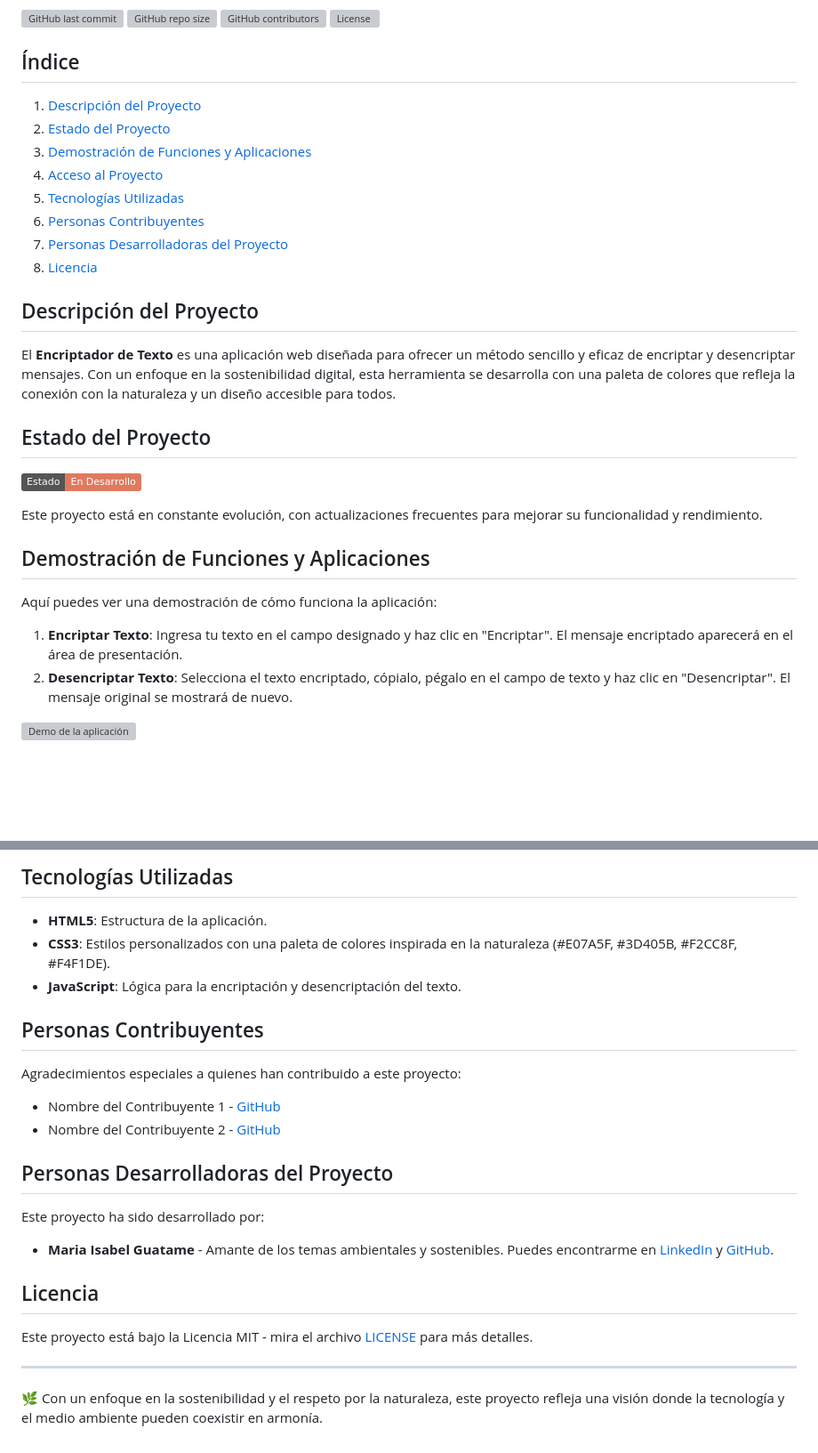
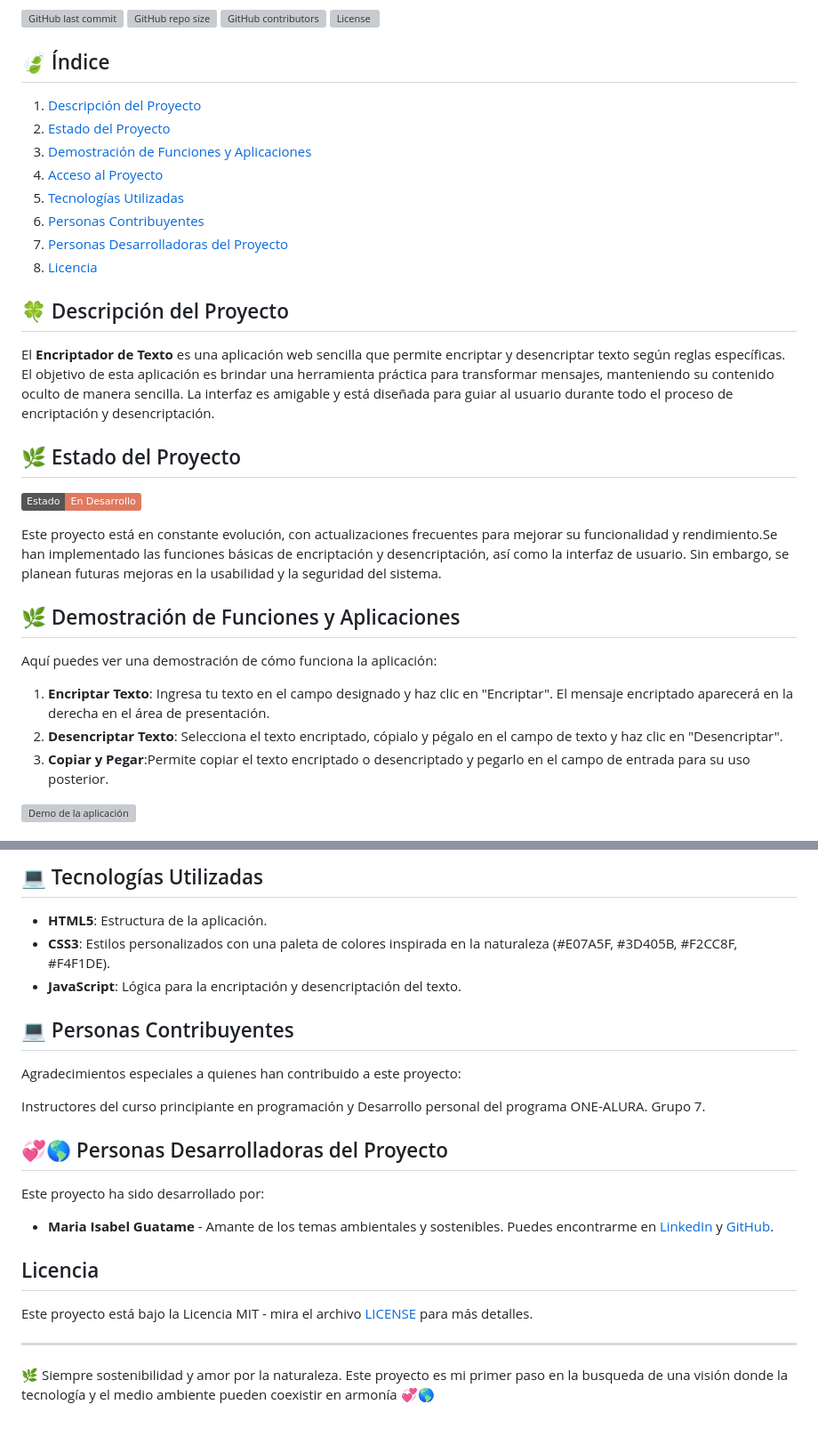
Before and after one commit to Isabelinagreen/challenge-decoder-logica, a Markdown page: README.md/README.md, 2 parts joined by grey strips. Shown at 89% size. GitHub-like rendering; badges without logos; blank space fills up the shorter version; grey boxes are pictures that could not be loaded.

Commit message:
Update README.md
Actualizacion README con cambios realizados

```diff
--- a/README.md/README.md
+++ b/README.md/README.md
@@ -7,7 +7,7 @@
 ![GitHub contributors](https://img.shields.io/github/contributors/tu-usuario/tu-repositorio?color=%23F2CC8F)
 ![License](https://img.shields.io/github/license/tu-usuario/tu-repositorio?color=%23F4F1DE)
 
-## Índice
+## 🍃 Índice
 1. [Descripción del Proyecto](#descripción-del-proyecto)
 2. [Estado del Proyecto](#estado-del-proyecto)
 3. [Demostración de Funciones y Aplicaciones](#demostración-de-funciones-y-aplicaciones)
@@ -17,19 +17,20 @@
 7. [Personas Desarrolladoras del Proyecto](#personas-desarrolladoras-del-proyecto)
 8. [Licencia](#licencia)
 
-## Descripción del Proyecto
-El **Encriptador de Texto** es una aplicación web diseñada para ofrecer un método sencillo y eficaz de encriptar y desencriptar mensajes. Con un enfoque en la sostenibilidad digital, esta herramienta se desarrolla con una paleta de colores que refleja la conexión con la naturaleza y un diseño accesible para todos.
+## 🍀 Descripción del Proyecto
+El **Encriptador de Texto** es una aplicación web sencilla que permite encriptar y desencriptar texto según reglas específicas. El objetivo de esta aplicación es brindar una herramienta práctica para transformar mensajes, manteniendo su contenido oculto de manera sencilla. La interfaz es amigable y está diseñada para guiar al usuario durante todo el proceso de encriptación y desencriptación.
 
-## Estado del Proyecto
+## 🌿 Estado del Proyecto
 ![Estado](https://img.shields.io/badge/Estado-En_Desarrollo-%23E07A5F)
 
-Este proyecto está en constante evolución, con actualizaciones frecuentes para mejorar su funcionalidad y rendimiento.
+Este proyecto está en constante evolución, con actualizaciones frecuentes para mejorar su funcionalidad y rendimiento.Se han implementado las funciones básicas de encriptación y desencriptación, así como la interfaz de usuario. Sin embargo, se planean futuras mejoras en la usabilidad y la seguridad del sistema.
 
-## Demostración de Funciones y Aplicaciones
+## 🌿 Demostración de Funciones y Aplicaciones
 Aquí puedes ver una demostración de cómo funciona la aplicación:
 
-1. **Encriptar Texto**: Ingresa tu texto en el campo designado y haz clic en "Encriptar". El mensaje encriptado aparecerá en el área de presentación.
-2. **Desencriptar Texto**: Selecciona el texto encriptado, cópialo, pégalo en el campo de texto y haz clic en "Desencriptar". El mensaje original se mostrará de nuevo.
+1. **Encriptar Texto**: Ingresa tu texto en el campo designado y haz clic en "Encriptar". El mensaje encriptado aparecerá en la derecha en el área de presentación.
+2. **Desencriptar Texto**: Selecciona el texto encriptado, cópialo y pégalo en el campo de texto y haz clic en "Desencriptar".
+3. **Copiar y Pegar**:Permite copiar el texto encriptado o desencriptado y pegarlo en el campo de entrada para su uso posterior.
 
 ![Demo de la aplicación](ruta-a-tu-imagen-de-demostración.png)
 
@@ -38,15 +39,15 @@ Puedes acceder al proyecto desde el siguiente enlace: [Repositorio en GitHub](ht
 
-## Tecnologías Utilizadas
+## 💻 Tecnologías Utilizadas
 - **HTML5**: Estructura de la aplicación.
 - **CSS3**: Estilos personalizados con una paleta de colores inspirada en la naturaleza (#E07A5F, #3D405B, #F2CC8F, #F4F1DE).
 - **JavaScript**: Lógica para la encriptación y desencriptación del texto.
 
-## Personas Contribuyentes
+## 💻 Personas Contribuyentes
 Agradecimientos especiales a quienes han contribuido a este proyecto:
 
-- Nombre del Contribuyente 1 - [GitHub](https://github.com/contribuyente1)
-- Nombre del Contribuyente 2 - [GitHub](https://github.com/contribuyente2)
+Instructores del curso principiante en programación y Desarrollo personal del programa ONE-ALURA. Grupo 7.
 
-## Personas Desarrolladoras del Proyecto
+
+## 💞️🌎 Personas Desarrolladoras del Proyecto
 Este proyecto ha sido desarrollado por:
 
@@ -57,4 +58,4 @@ Este proyecto está bajo la Licencia MIT - mira el archivo [LICENSE](./LICENSE)
 
 ---
 
-🌿 Con un enfoque en la sostenibilidad y el respeto por la naturaleza, este proyecto refleja una visión donde la tecnología y el medio ambiente pueden coexistir en armonía.
+🌿 Siempre sostenibilidad y amor por la naturaleza. Este proyecto es mi primer paso en la busqueda de una visión donde la tecnología y el medio ambiente pueden coexistir en armonía 💞️🌎
```
Also changed, not shown: other parts of README.md/README.md (+4 -4 lines).
